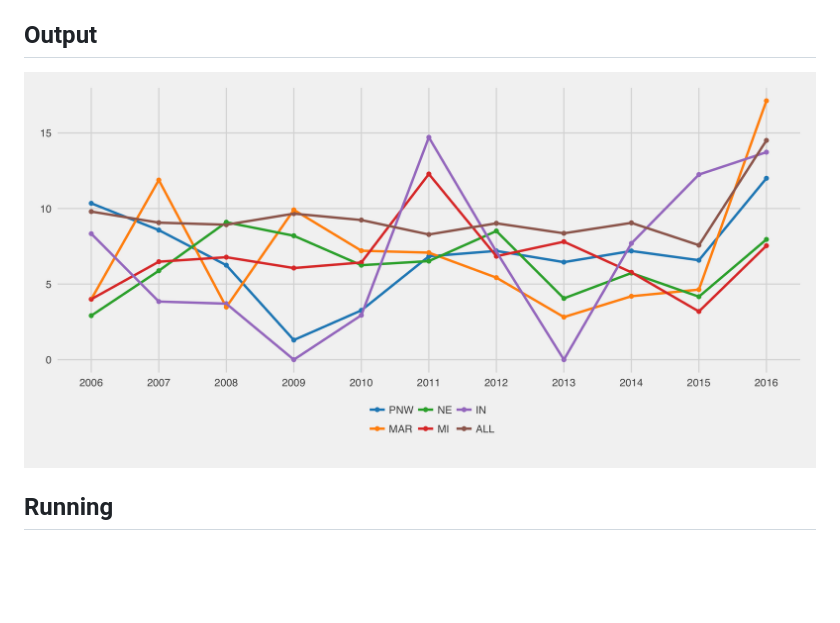
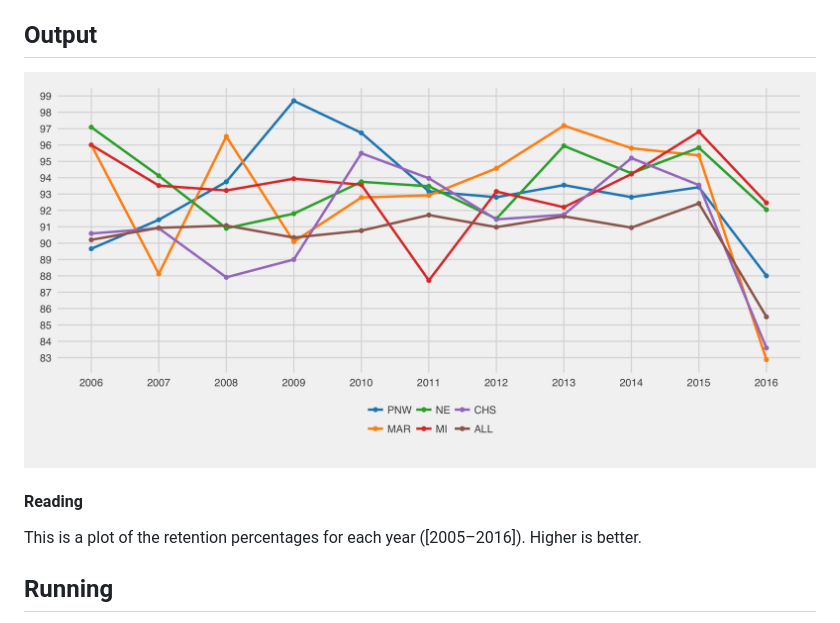
Before and after one commit to schreiaj/frc-attrition, a Markdown page: readme.md, the part around the change. Rendered like a GitHub page; pictures changed too: plot.png; blank space fills up the shorter version.

Commit message:
Change plot to retention percentages to makes a little more sense. Include this info in Readme

```diff
--- a/readme.md
+++ b/readme.md
@@ -4,6 +4,9 @@ I created this at the reqest of Michael Corsetto to look into the impact that th
 
 ## Output
 ![](plot.png)
+
+#### Reading
+This is a plot of the retention percentages for each year ([2005–2016]). Higher is better.
 
 
 ## Running
```
Also changed, not shown: 1 other file.
